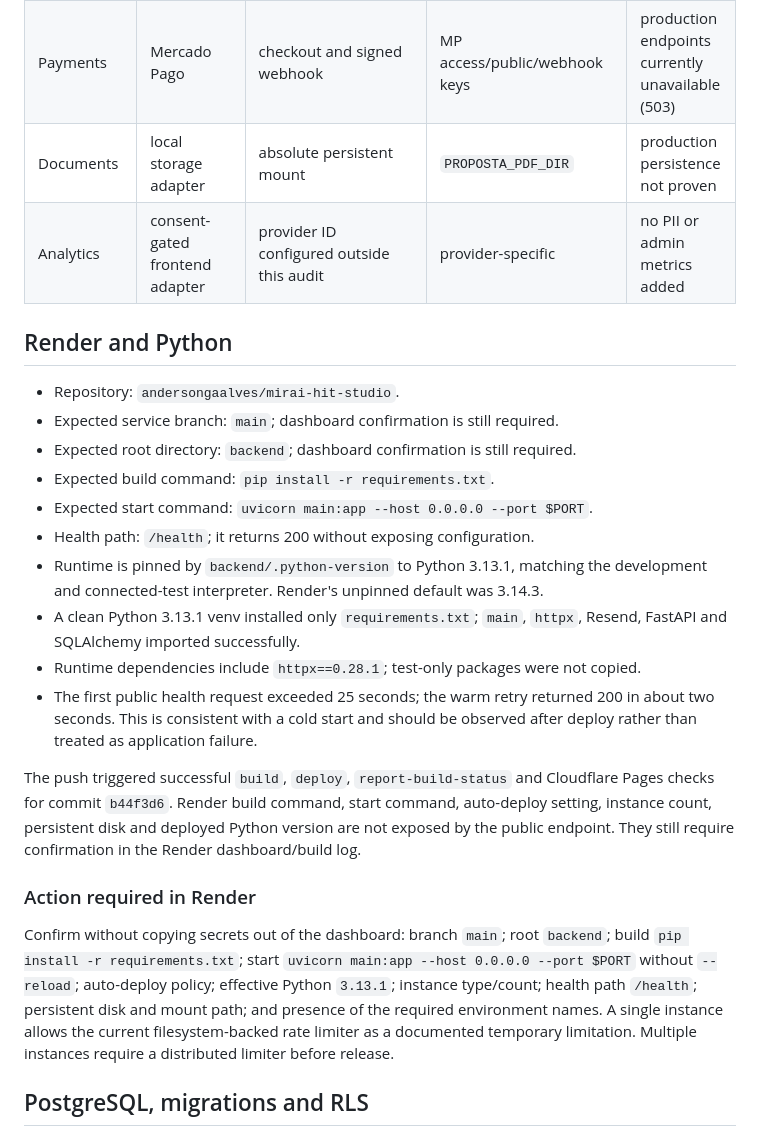
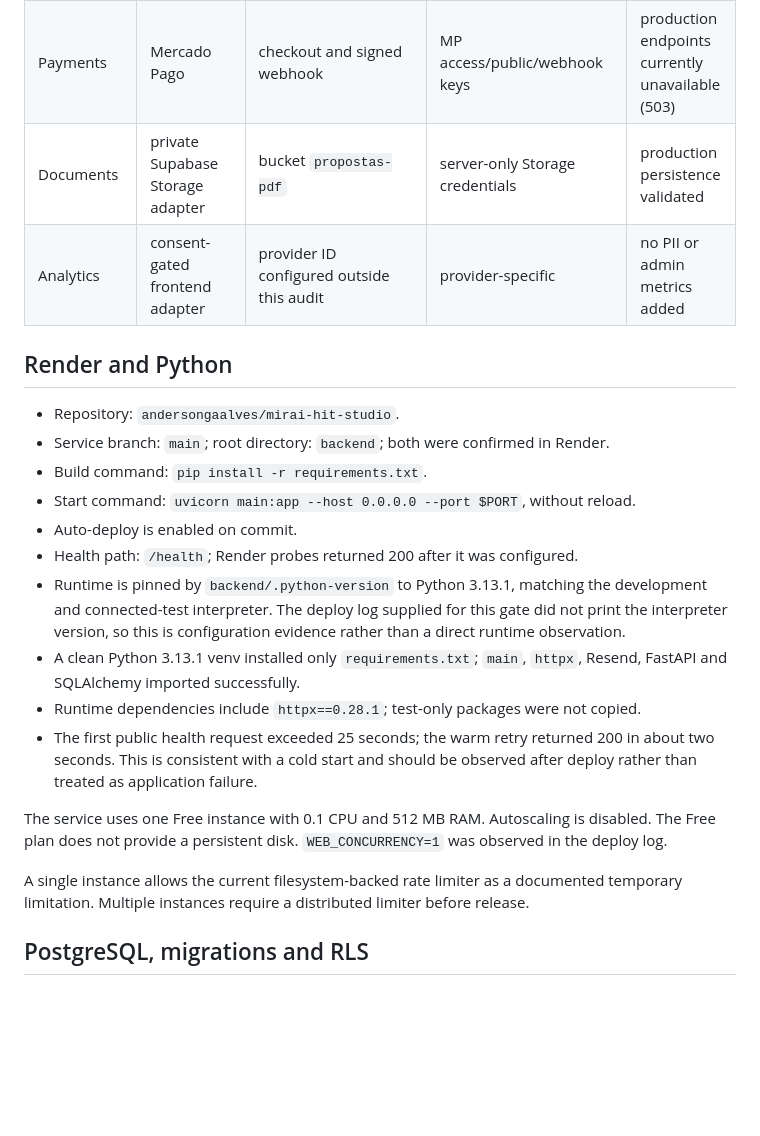
Before and after one commit to andersongaalves/mirai-hit-studio, a Markdown page: docs/PRODUCTION_INFRA_I4.md, the part around one of its changes. Rendered like a GitHub page; blank space fills up the shorter version.

```diff
--- a/docs/PRODUCTION_INFRA_I4.md
+++ b/docs/PRODUCTION_INFRA_I4.md
@@ -19,19 +19,21 @@ are not configured or cannot yet be verified. No secret value is recorded here.
 | Generative AI | Groq Responses API | `openai/gpt-oss-20b` | `AI_API_KEY` | production smoke and telemetry passed |
 | Email | Resend | sending domain plus inbound webhook | `RESEND_API_KEY`, `RESEND_WEBHOOK_SECRET` | outbound domain present; inbound incomplete |
 | Payments | Mercado Pago | checkout and signed webhook | MP access/public/webhook keys | production endpoints currently unavailable (503) |
-| Documents | local storage adapter | absolute persistent mount | `PROPOSTA_PDF_DIR` | production persistence not proven |
+| Documents | private Supabase Storage adapter | bucket `propostas-pdf` | server-only Storage credentials | production persistence validated |
 | Analytics | consent-gated frontend adapter | provider ID configured outside this audit | provider-specific | no PII or admin metrics added |
 
 ## Render and Python
 
 - Repository: `andersongaalves/mirai-hit-studio`.
-- Expected service branch: `main`; dashboard confirmation is still required.
-- Expected root directory: `backend`; dashboard confirmation is still required.
-- Expected build command: `pip install -r requirements.txt`.
-- Expected start command: `uvicorn main:app --host 0.0.0.0 --port $PORT`.
-- Health path: `/health`; it returns 200 without exposing configuration.
+- Service branch: `main`; root directory: `backend`; both were confirmed in Render.
+- Build command: `pip install -r requirements.txt`.
+- Start command: `uvicorn main:app --host 0.0.0.0 --port $PORT`, without reload.
+- Auto-deploy is enabled on commit.
+- Health path: `/health`; Render probes returned 200 after it was configured.
 - Runtime is pinned by `backend/.python-version` to Python 3.13.1, matching the
-  development and connected-test interpreter. Render's unpinned default was 3.14.3.
+  development and connected-test interpreter. The deploy log supplied for this gate did
+  not print the interpreter version, so this is configuration evidence rather than a
+  direct runtime observation.
 - A clean Python 3.13.1 venv installed only `requirements.txt`; `main`, `httpx`,
   Resend, FastAPI and SQLAlchemy imported successfully.
 - Runtime dependencies include `httpx==0.28.1`; test-only packages were not copied.
@@ -39,20 +41,12 @@ are not configured or cannot yet be verified. No secret value is recorded here.
   about two seconds. This is consistent with a cold start and should be observed after
   deploy rather than treated as application failure.
 
-The push triggered successful `build`, `deploy`, `report-build-status` and Cloudflare
-Pages checks for commit `b44f3d6`. Render build command, start command, auto-deploy
-setting, instance count, persistent disk and deployed Python version are not exposed by
-the public endpoint. They still require confirmation in the Render dashboard/build log.
+The service uses one Free instance with 0.1 CPU and 512 MB RAM. Autoscaling is disabled.
+The Free plan does not provide a persistent disk. `WEB_CONCURRENCY=1` was observed in the
+deploy log.
 
-### Action required in Render
-
-Confirm without copying secrets out of the dashboard: branch `main`; root `backend`;
-build `pip install -r requirements.txt`; start
-`uvicorn main:app --host 0.0.0.0 --port $PORT` without `--reload`; auto-deploy policy;
-effective Python `3.13.1`; instance type/count; health path `/health`; persistent disk
-and mount path; and presence of the required environment names. A single instance allows
-the current filesystem-backed rate limiter as a documented temporary limitation.
-Multiple instances require a distributed limiter before release.
+A single instance allows the current filesystem-backed rate limiter as a documented
+temporary limitation. Multiple instances require a distributed limiter before release.
 
 ## PostgreSQL, migrations and RLS
 
```
Also changed, not shown: other parts of docs/PRODUCTION_INFRA_I4.md (+28 -15 lines), docs/ROADMAP.md (+4 -2 lines).
